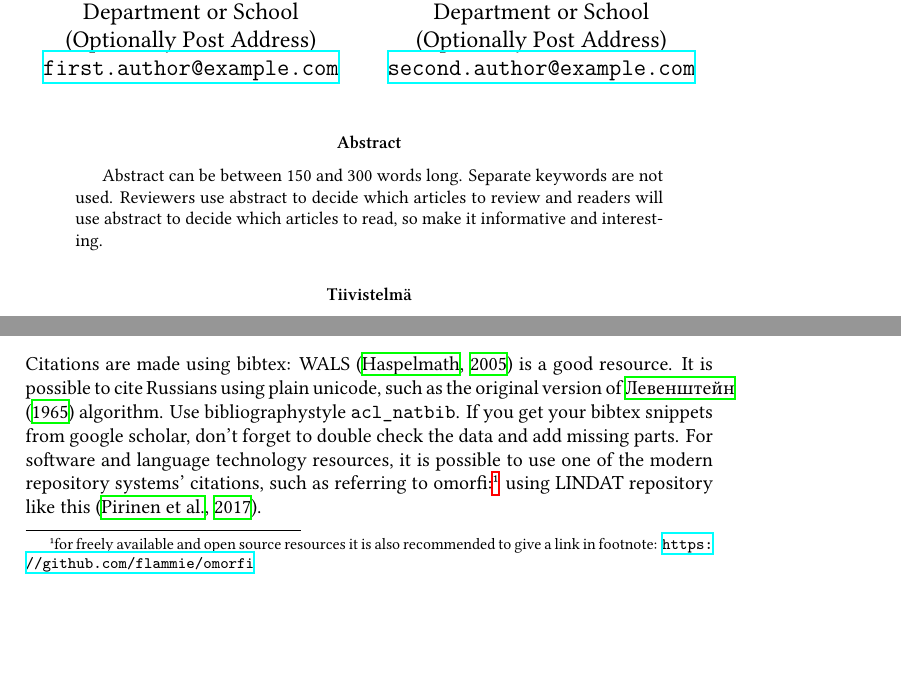
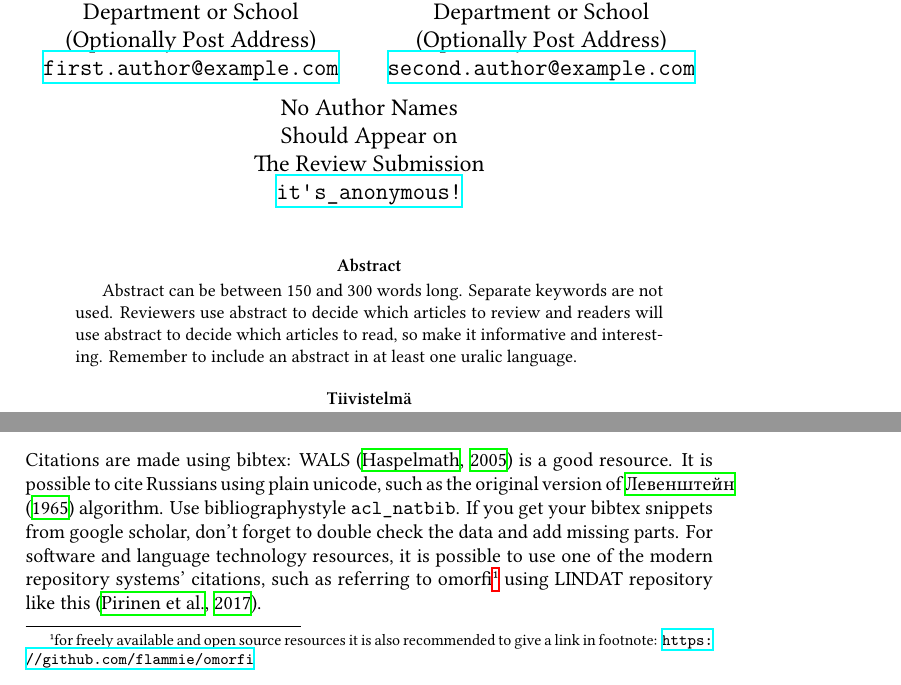
Before and after one commit to acl-sigur/iwclul-latex, a LaTeX paper (iwclul-template.tex): two parts of pages 1 and 2 of 4, joined at a grey line, cut so that both start at the same text, the shorter picture padded with empty space. Compiled offline with XeLaTeX.

Commit message:
only minor fixes

```diff
--- a/iwclul-template.tex
+++ b/iwclul-template.tex
@@ -53,7 +53,11 @@ Second Author\\
 University or Affiliation\\
 Department or School\\
 (Optionally Post Address)\\
-\url{second.author@example.com}
+\url{second.author@example.com} \and
+No Author Names\\
+Should Appear on\\
+The Review Submission\\
+\url{it's\_anonymous!}
 }
 \fi
 
@@ -68,7 +72,8 @@ Department or School\\
     Abstract can be between 150 and 300 words long. Separate keywords are not
     used. Reviewers use abstract to decide which articles to review and readers
     will use abstract to decide which articles to read, so make it informative
-    and interesting.
+    and interesting. Remember to include an abstract in at least one uralic
+    language.
 \end{abstract}
 
 {
@@ -168,7 +173,7 @@ original version of \citet{levenshtein1965} algorithm.  Use bibliographystyle
 \texttt{acl\_natbib}. If you get your bibtex snippets from google scholar, don't
 forget to double check the data and add missing parts.  For software and
 language technology resources, it is possible to use one of the modern
-repository systems' citations, such as referring to omorfi:\footnote{for freely
+repository systems' citations, such as referring to omorfi\footnote{for freely
 available and open source resources it is also recommended to give a link in
 footnote: \url{https://github.com/flammie/omorfi}} using LINDAT repository like
 this~\citep{omorfi}.
```
